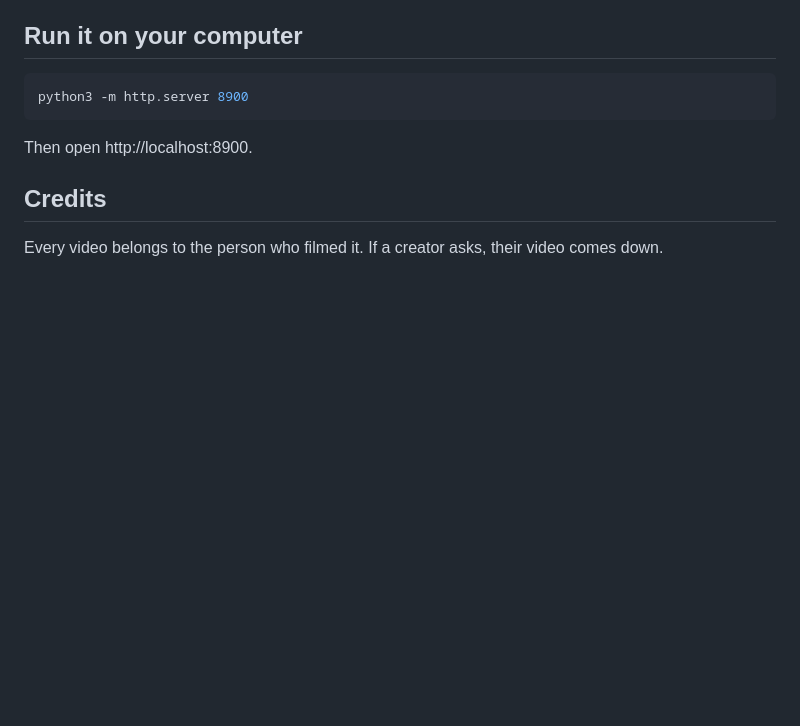
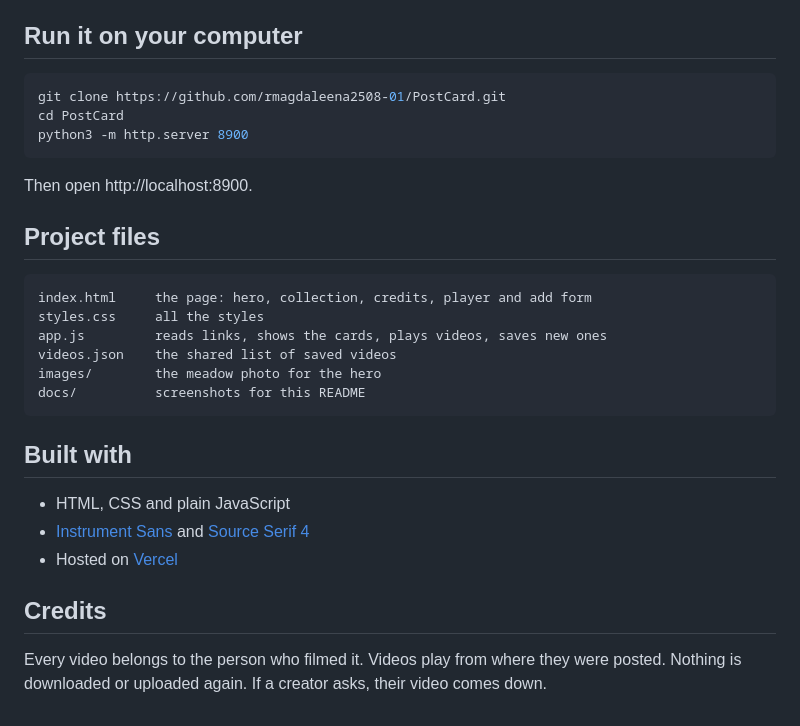
Before and after one commit to rmagdaleena2508-01/PostCard, a Markdown page: README.md, the part around one of its changes. Drawn GitHub-style; blank space fills up the shorter version.

````diff
--- a/README.md
+++ b/README.md
@@ -16,11 +50,30 @@ Videos you add are saved in your browser. To put them on the live site for every
 ## Run it on your computer
 
 ```bash
+git clone https://github.com/rmagdaleena2508-01/PostCard.git
+cd PostCard
 python3 -m http.server 8900
 ```
 
 Then open http://localhost:8900.
 
+## Project files
+
+```
+index.html     the page: hero, collection, credits, player and add form
+styles.css     all the styles
+app.js         reads links, shows the cards, plays videos, saves new ones
+videos.json    the shared list of saved videos
+images/        the meadow photo for the hero
+docs/          screenshots for this README
+```
+
+## Built with
+
+- HTML, CSS and plain JavaScript
+- [Instrument Sans](https://fonts.google.com/specimen/Instrument+Sans) and [Source Serif 4](https://fonts.google.com/specimen/Source+Serif+4)
+- Hosted on [Vercel](https://vercel.com)
+
 ## Credits
 
-Every video belongs to the person who filmed it. If a creator asks, their video comes down.
+Every video belongs to the person who filmed it. Videos play from where they were posted. Nothing is downloaded or uploaded again. If a creator asks, their video comes down.
````
Also changed, not shown: other parts of README.md (+39 -5 lines), docs/collection.jpg (added), docs/hero.jpg (added), 1 other file.
